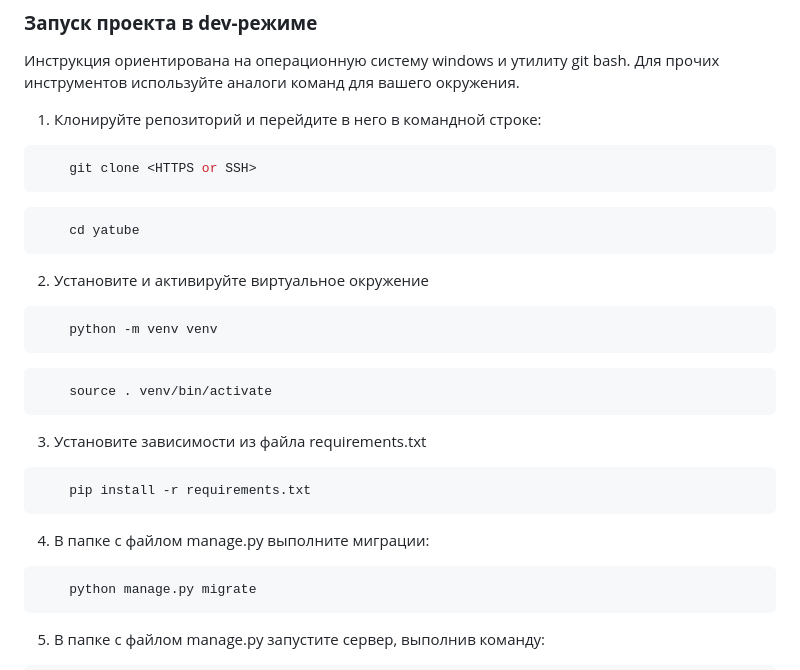
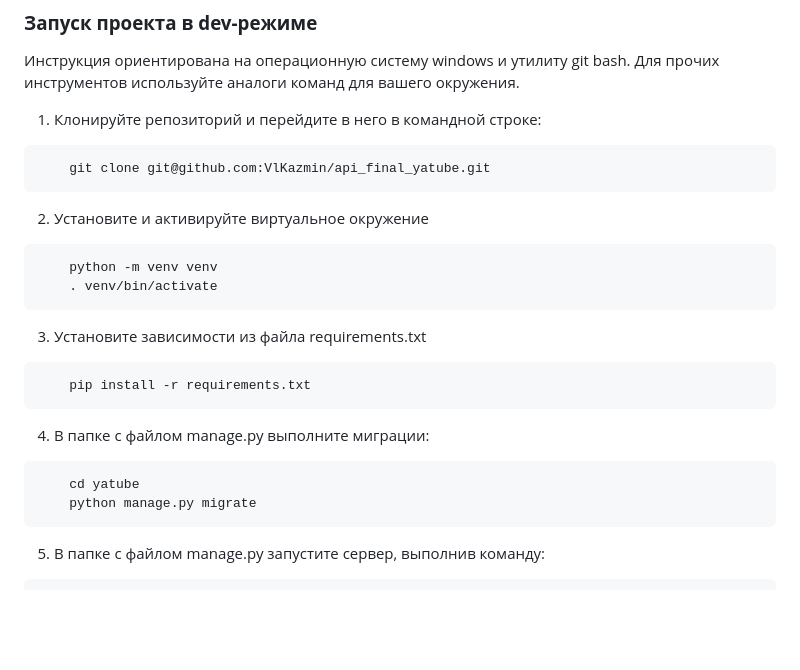
Before and after one commit to VlKazmin/hw05_final, a Markdown page: README.md, the part around the change. Drawn GitHub-style; blank space fills up the shorter version.

````diff
--- a/README.md
+++ b/README.md
@@ -19,18 +19,13 @@
 
 1. Клонируйте репозиторий и перейдите в него в командной строке:
 ```bash
-    git clone <HTTPS or SSH>
-```
-```bash
-    cd yatube
+    git clone git@github.com:VlKazmin/api_final_yatube.git
 ```
 
 2. Установите и активируйте виртуальное окружение
 ```bash
     python -m venv venv
-```
-```bash
-    source . venv/bin/activate
+    . venv/bin/activate
 ```
 
 3. Установите зависимости из файла requirements.txt
@@ -40,6 +35,7 @@
 
 4. В папке с файлом manage.py выполните миграции:
 ```bash
+    cd yatube
     python manage.py migrate
 ```
 
````
